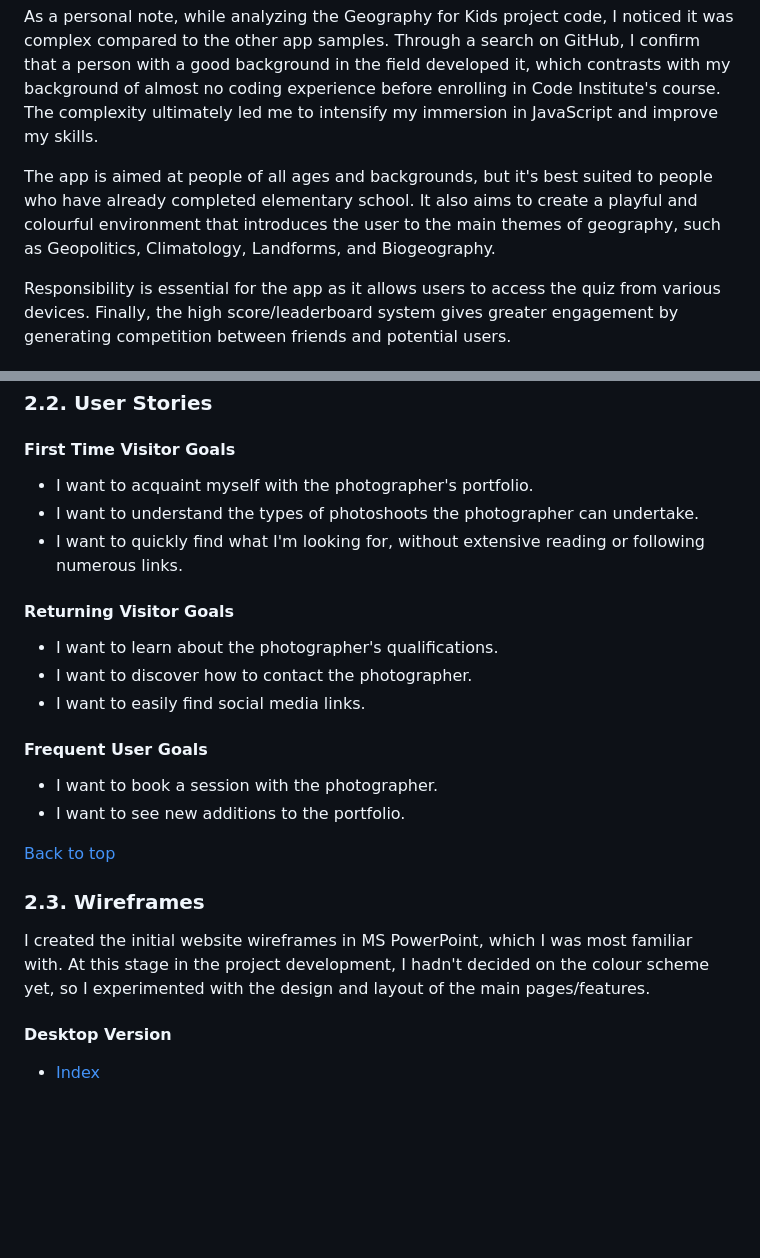
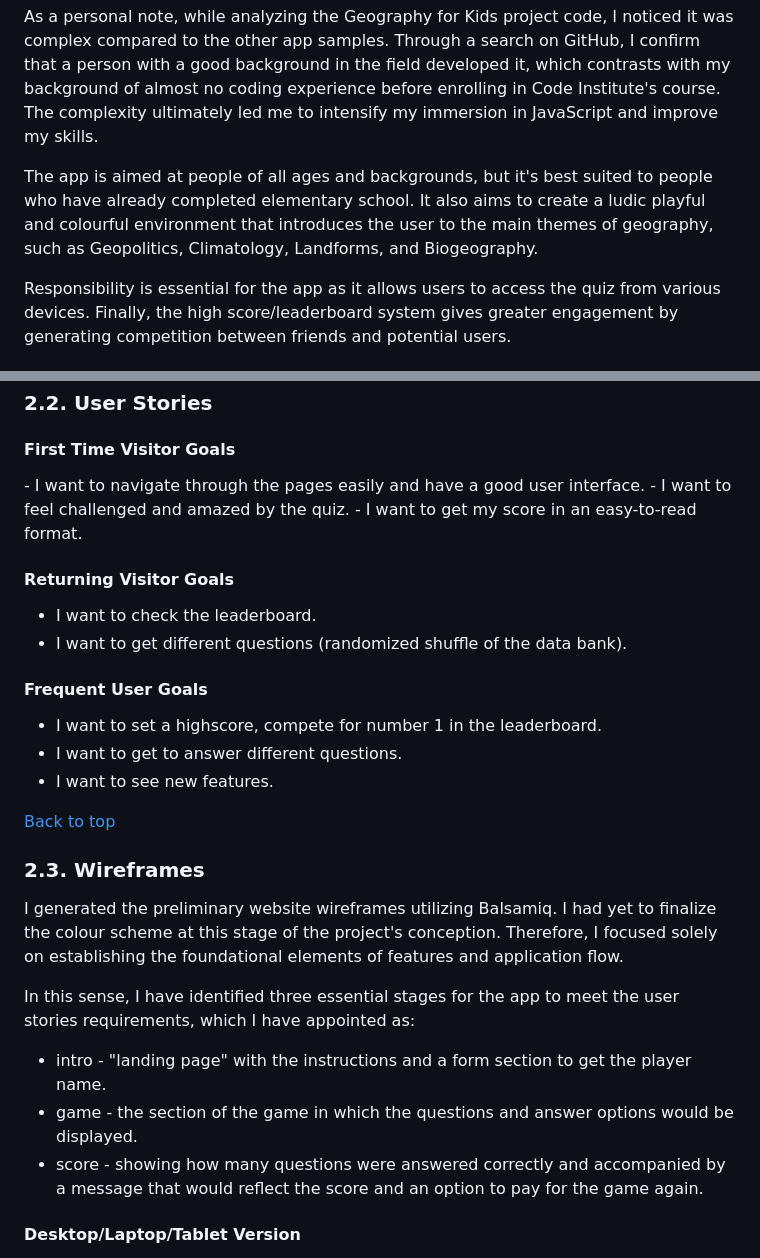
Before and after one commit to hpesciotti/GeoQuiz, a Markdown page: README.md, 2 parts joined by grey strips. Drawn GitHub-style; blank space fills up the shorter version.

Commit message:
docs: add items 2.2 and 2.3  to readme file

```diff
--- a/README.md
+++ b/README.md
@@ -72,7 +72,7 @@ During my research, I came across websites that listed questions on a single pag
 
 As a personal note, while analyzing the Geography for Kids project code, I noticed it was complex compared to the other app samples. Through a search on GitHub, I confirm that a person with a good background in the field developed it, which contrasts with my background of almost no coding experience before enrolling in Code Institute's course. The complexity ultimately led me to intensify my immersion in JavaScript and improve my skills.
 
-The app is aimed at people of all ages and backgrounds, but it's best suited to people who have already completed elementary school. It also aims to create a playful and colourful environment that introduces the user to the main themes of geography, such as Geopolitics, Climatology, Landforms, and Biogeography.
+The app is aimed at people of all ages and backgrounds, but it's best suited to people who have already completed elementary school. It also aims to create a ludic playful and colourful environment that introduces the user to the main themes of geography, such as Geopolitics, Climatology, Landforms, and Biogeography.
 
 Responsibility is essential for the app as it allows users to access the quiz from various devices. Finally, the high score/leaderboard system gives greater engagement by generating competition between friends and potential users.
 
@@ -89,26 +89,29 @@ Responsibility is essential for the app as it allows users to access the quiz fr
 ### **2.2. User Stories**
 
 #### **First Time Visitor Goals**
--   I want to acquaint myself with the photographer's portfolio.
--   I want to understand the types of photoshoots the photographer can undertake.
--   I want to quickly find what I'm looking for, without extensive reading or following numerous links.
+- I want to navigate through the pages easily and have a good user interface.
+- I want to feel challenged and amazed by the quiz.
+- I want to get my score in an easy-to-read format.
 
 #### **Returning Visitor Goals**
--   I want to learn about the photographer's qualifications.
--   I want to discover how to contact the photographer.
--   I want to easily find social media links.
+- I want to check the leaderboard.
+- I want to get different questions (randomized shuffle of the data bank).
 
 #### **Frequent User Goals**
--   I want to book a session with the photographer.
--   I want to see new additions to the portfolio.
+- I want to set a highscore, compete for number 1 in the leaderboard.
+- I want to get to answer different questions.
+- I want to see new features.
 
 [Back to top](https://github.com/hpesciotti/GeoQuiz?tab=readme-ov-file#geoquiz--a-geography-quiz-for-all-ages-and-backgrounds)
 
 ### **2.3. Wireframes**
 
-I created the initial website wireframes in MS PowerPoint, which I was most familiar with. At this stage in the project development, I hadn't decided on the colour scheme yet, so I experimented with the design and layout of the main pages/features.
+I generated the preliminary website wireframes utilizing Balsamiq. I had yet to finalize the colour scheme at this stage of the project's conception. Therefore, I focused solely on establishing the foundational elements of features and application flow.
 
-#### **Desktop Version**
+In this sense, I have identified three essential stages for the app to meet the user stories requirements, which I have appointed as:
+- intro - "landing page" with the instructions and a form section to get the player name.
+- game - the section of the game in which the questions and answer options would be displayed.
+- score - showing how many questions were answered correctly and accompanied by a message that would reflect the score and an option to pay for the game again.
 
--   [Index](docs/documentation/wireframes-index-pc.png)
+#### **Desktop/Laptop/Tablet Version**
 
```
Also changed, not shown: other parts of README.md (+6 -8 lines), docs/documentation/wireframe-balsamic-geoquiz-score-page-mobile.jpg (renamed from docs/documentation/wireframe-balsamic-geoquiz-score-page-larger-mobile.jpg), 2 other files.
